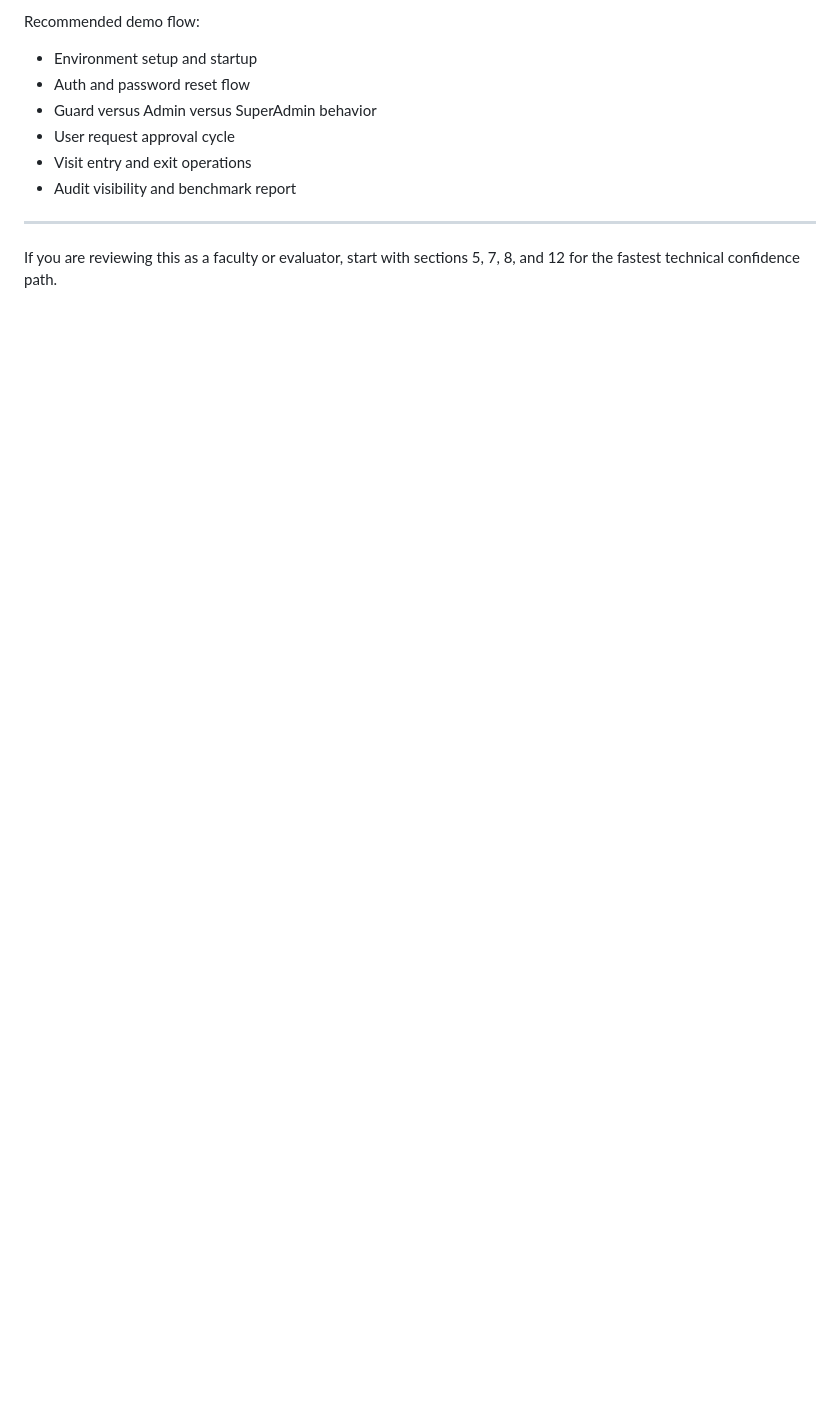
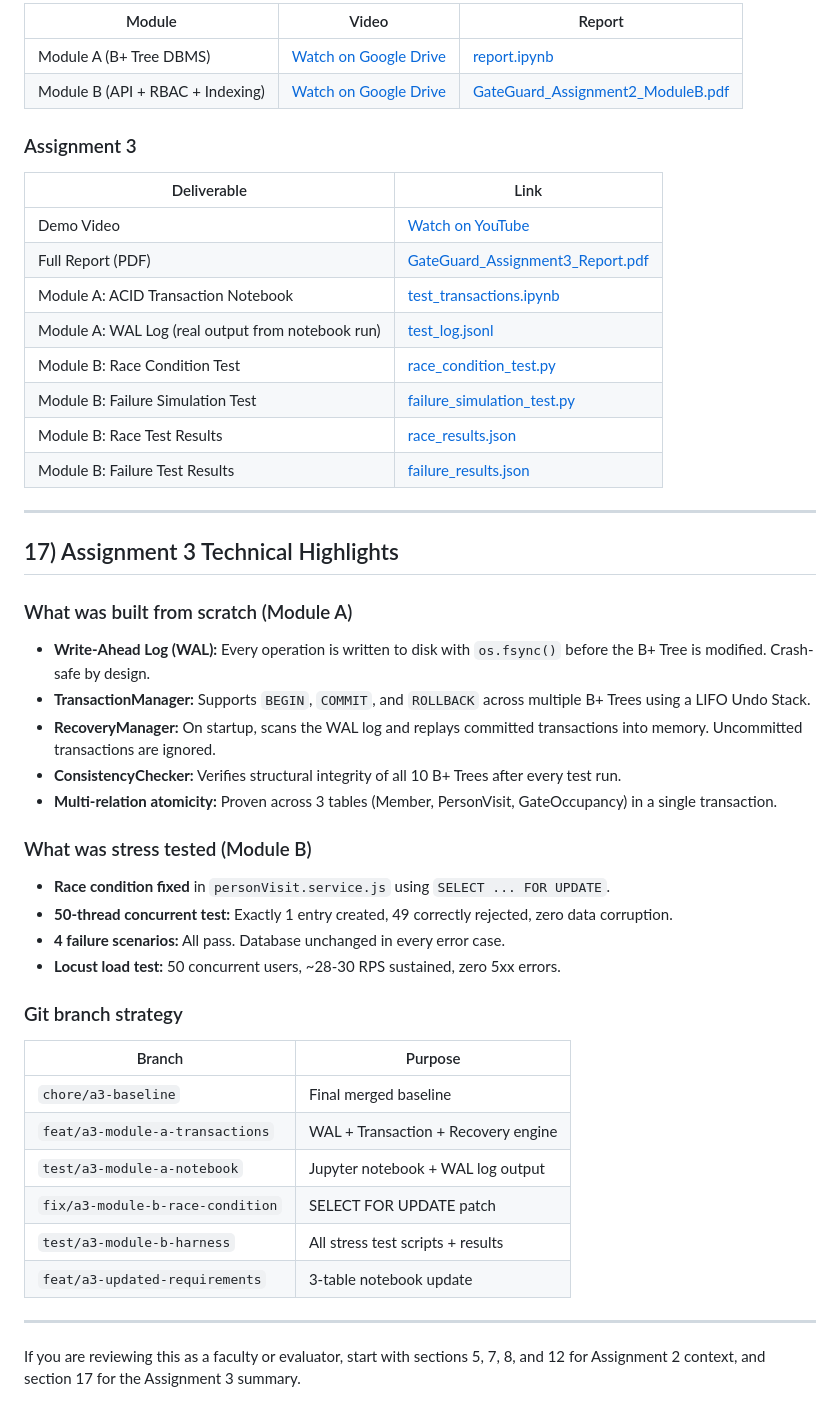
Before and after one commit to Pushkar111/GateGaurd-IITGN-Databases-CS432, a Markdown page: README.md, the part around one of its changes. Drawn GitHub-style; blank space fills up the shorter version.

Commit message:
docs: update README to clarify deliverables for Assignment 2 and Assignment 3

```diff
--- a/README.md
+++ b/README.md
@@ -518,12 +553,52 @@ What can be improved next:
 
-Recommended demo flow:
-- Environment setup and startup
-- Auth and password reset flow
-- Guard versus Admin versus SuperAdmin behavior
-- User request approval cycle
-- Visit entry and exit operations
-- Audit visibility and benchmark report
+| Module | Video | Report |
+|---|---|---|
+| Module A (B+ Tree DBMS) | [Watch on Google Drive](https://drive.google.com/file/d/1M1kOq_RaadSPwgeEWFKPklp_ofboC86h/view?usp=sharing) | [report.ipynb](assignment-2/Module_A/report.ipynb) |
+| Module B (API + RBAC + Indexing) | [Watch on Google Drive](https://drive.google.com/file/d/1ZYdkB-B-roHZbspme7DJIoVP3XuJP0oG/view?usp=sharing) | [GateGuard_Assignment2_ModuleB.pdf](assignment-2/Module_B/GateGuard_Assignment2_ModuleB.pdf) |
+
+### Assignment 3
+
+| Deliverable | Link |
+|---|---|
+| Demo Video | [Watch on YouTube](https://youtu.be/oKl7505LjB8) |
+| Full Report (PDF) | [GateGuard_Assignment3_Report.pdf](assignment-3/GateGuard_Assignment3_Report.pdf) |
+| Module A: ACID Transaction Notebook | [test_transactions.ipynb](assignment-3/Module_A/test_transactions.ipynb) |
+| Module A: WAL Log (real output from notebook run) | [test_log.jsonl](assignment-3/Module_A/logs/test_log.jsonl) |
+| Module B: Race Condition Test | [race_condition_test.py](assignment-3/Module_B/stress_tests/race_condition_test.py) |
+| Module B: Failure Simulation Test | [failure_simulation_test.py](assignment-3/Module_B/stress_tests/failure_simulation_test.py) |
+| Module B: Race Test Results | [race_results.json](assignment-3/Module_B/stress_tests/results/race_results.json) |
+| Module B: Failure Test Results | [failure_results.json](assignment-3/Module_B/stress_tests/results/failure_results.json) |
 
 ---
 
-If you are reviewing this as a faculty or evaluator, start with sections 5, 7, 8, and 12 for the fastest technical confidence path.
+## 17) Assignment 3 Technical Highlights
+
+### What was built from scratch (Module A)
+
+- **Write-Ahead Log (WAL):** Every operation is written to disk with `os.fsync()` before the B+ Tree is modified. Crash-safe by design.
+- **TransactionManager:** Supports `BEGIN`, `COMMIT`, and `ROLLBACK` across multiple B+ Trees using a LIFO Undo Stack.
+- **RecoveryManager:** On startup, scans the WAL log and replays committed transactions into memory. Uncommitted transactions are ignored.
+- **ConsistencyChecker:** Verifies structural integrity of all 10 B+ Trees after every test run.
+- **Multi-relation atomicity:** Proven across 3 tables (Member, PersonVisit, GateOccupancy) in a single transaction.
+
+### What was stress tested (Module B)
+
+- **Race condition fixed** in `personVisit.service.js` using `SELECT ... FOR UPDATE`.
+- **50-thread concurrent test:** Exactly 1 entry created, 49 correctly rejected, zero data corruption.
+- **4 failure scenarios:** All pass. Database unchanged in every error case.
+- **Locust load test:** 50 concurrent users, ~28-30 RPS sustained, zero 5xx errors.
+
+### Git branch strategy
+
+| Branch | Purpose |
+|---|---|
+| `chore/a3-baseline` | Final merged baseline |
+| `feat/a3-module-a-transactions` | WAL + Transaction + Recovery engine |
+| `test/a3-module-a-notebook` | Jupyter notebook + WAL log output |
+| `fix/a3-module-b-race-condition` | SELECT FOR UPDATE patch |
+| `test/a3-module-b-harness` | All stress test scripts + results |
+| `feat/a3-updated-requirements` | 3-table notebook update |
+
+---
+
+If you are reviewing this as a faculty or evaluator, start with sections 5, 7, 8, and 12 for Assignment 2 context, and section 17 for the Assignment 3 summary.
```
Also changed, not shown: other parts of README.md (+40 -5 lines).
